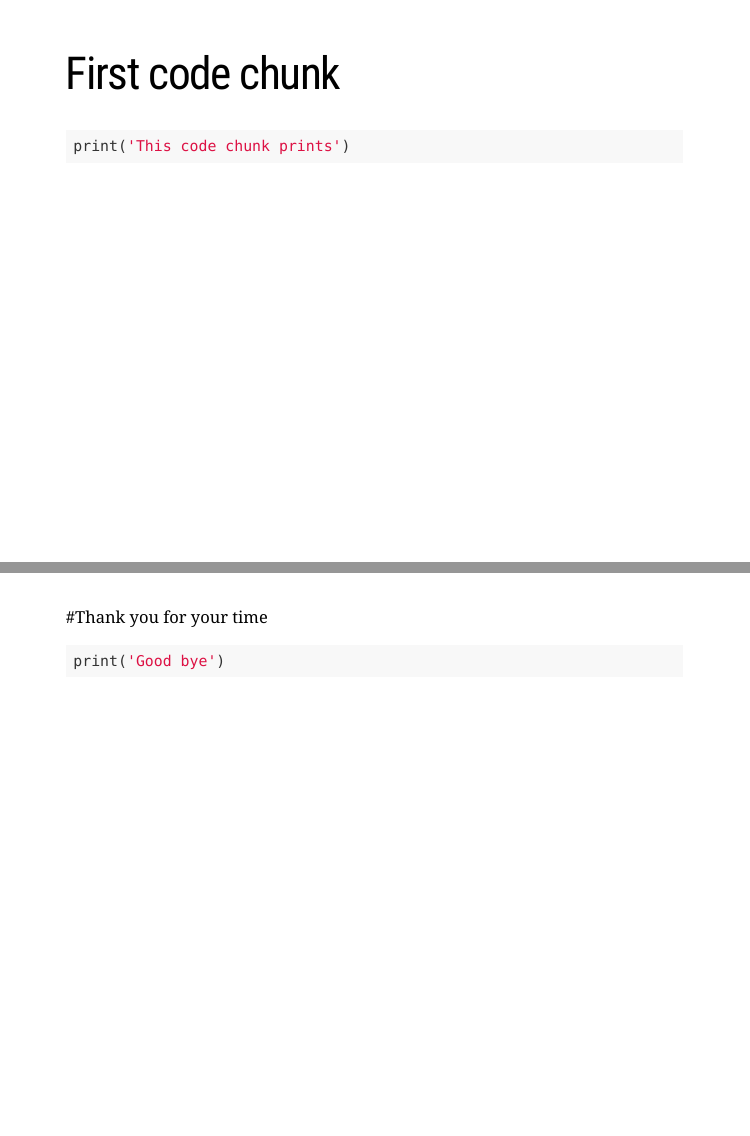
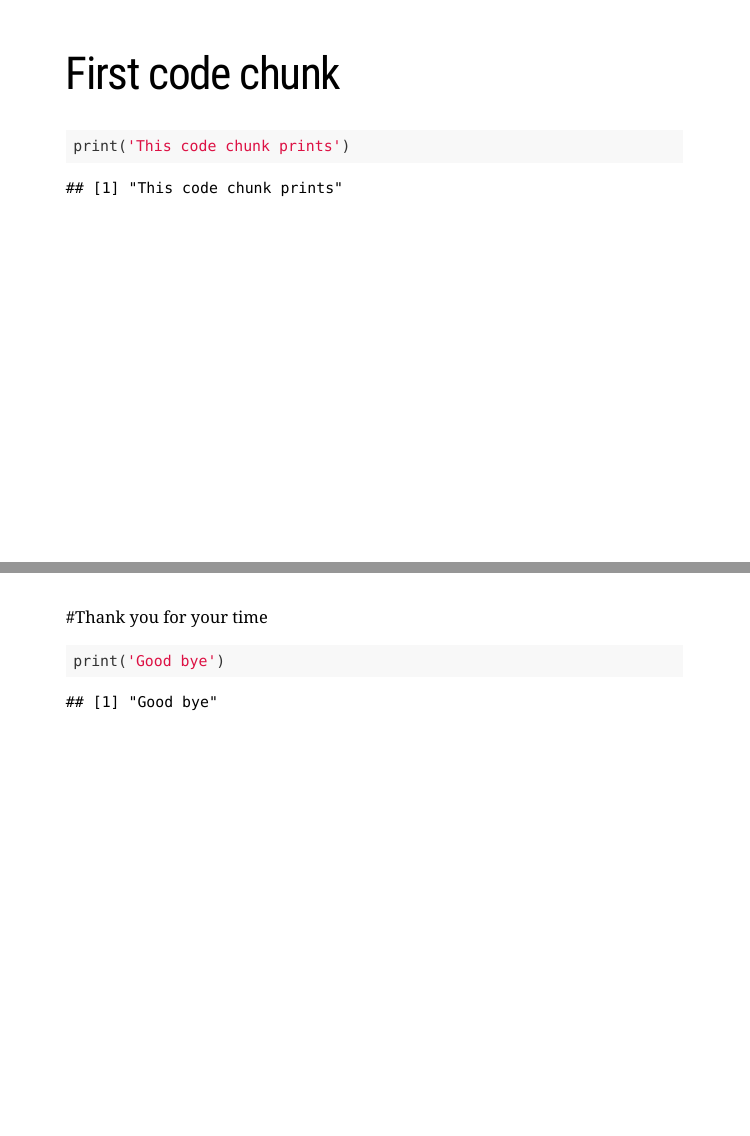
Before and after one commit to alexzhang0825/q10_presentation, an R Markdown document (index.Rmd): pages 3 and 4 of 4, joined at a grey line. Rendered offline with R 4.5, knitr and Pandoc, with nearby package versions; the slides are laid out offline by our stand-in for remark.js, each with all of its steps uncovered, in fonts that may differ from those the slides ask for, and without slide numbers, shadows or browser add-ons.

Commit message:
Code chunks now evaluate their output

````diff
--- a/index.Rmd
+++ b/index.Rmd
@@ -18,13 +18,13 @@ class: center, middle
 ---
 # First code chunk
 
-```{r code_chunk_1, eval=FALSE, tidy=FALSE}
+```{r code_chunk_1, tidy=FALSE}
 print('This code chunk prints')
 ```
 
 ---
 #Thank you for your time
 
-```{r code_chunk_bye, eval=FALSE, tidy=FALSE}
+```{r code_chunk_bye, tidy=FALSE}
 print('Good bye')
 ```
````
Also changed, not shown: index.html.
